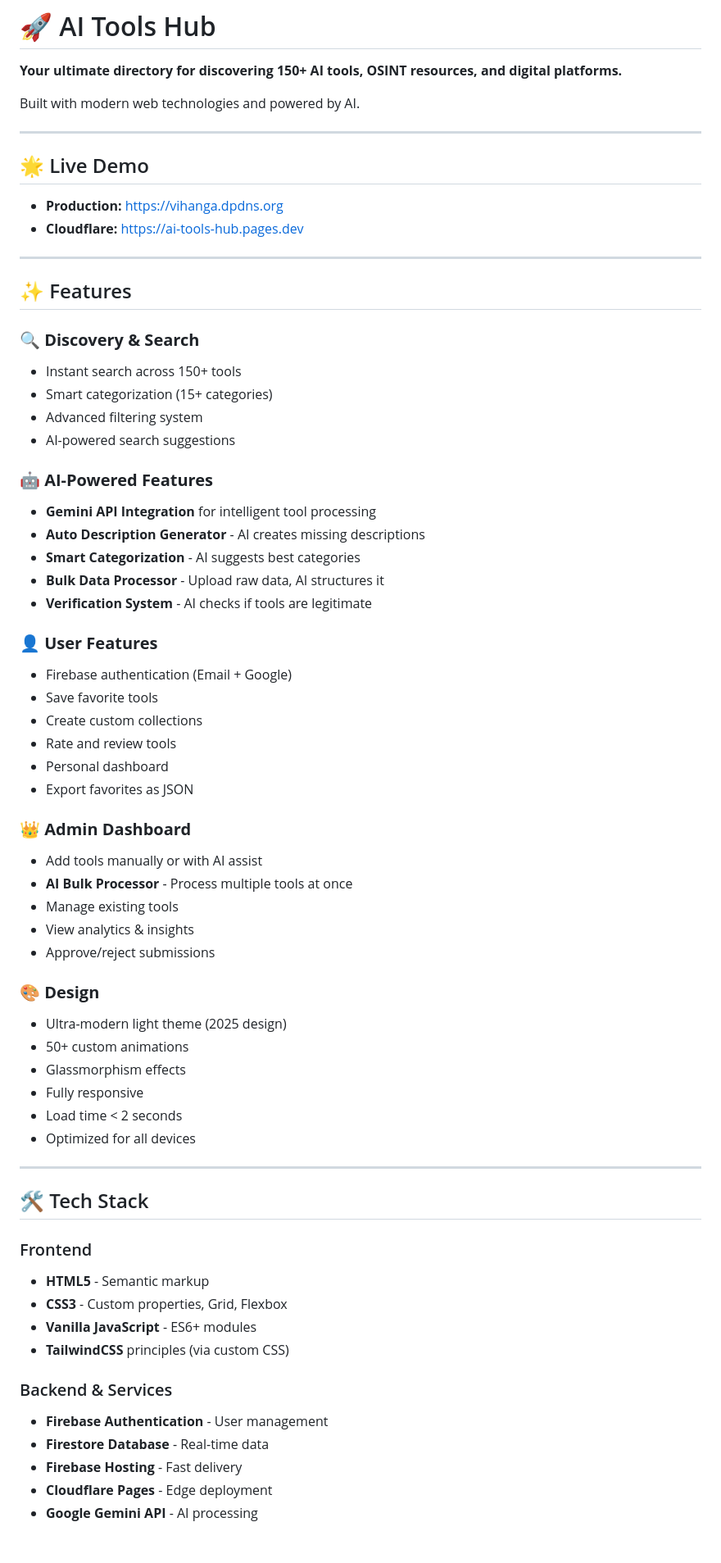
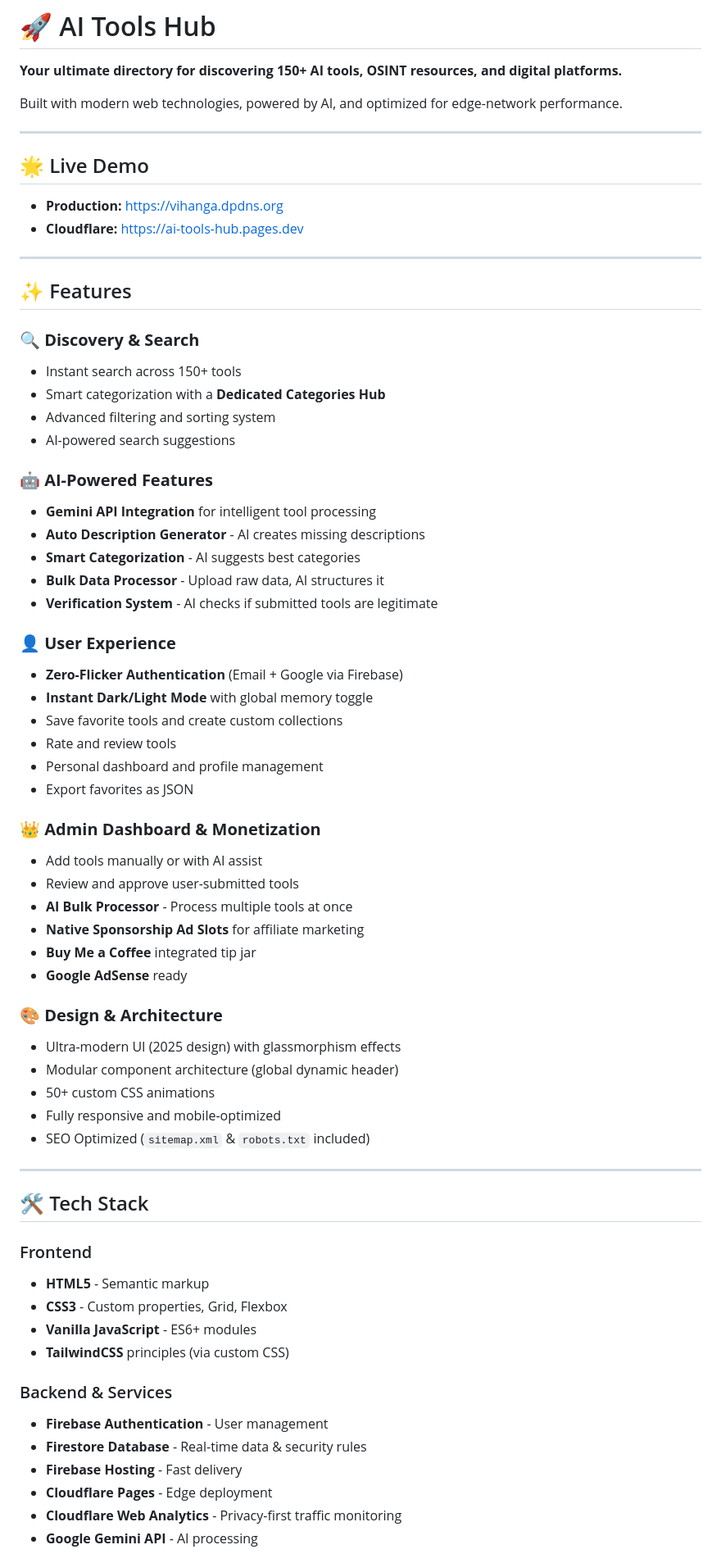
Before and after one commit to NinjaCoder-X/ai-tools-hub, a Markdown page: README.md, the part around one of its changes. Shown at 82% size. GitHub-like rendering.

```diff
--- a/README.md
+++ b/README.md
@@ -2,7 +2,7 @@
 
 **Your ultimate directory for discovering 150+ AI tools, OSINT resources, and digital platforms.**
 
-Built with modern web technologies and powered by AI.
+Built with modern web technologies, powered by AI, and optimized for edge-network performance.
 
 ---
 
@@ -16,54 +16,62 @@ Built with modern web technologies and powered by AI.
 ## ✨ Features
 
 ### 🔍 **Discovery & Search**
+
 - Instant search across 150+ tools
-- Smart categorization (15+ categories)
-- Advanced filtering system
+- Smart categorization with a **Dedicated Categories Hub**
+- Advanced filtering and sorting system
 - AI-powered search suggestions
 
 ### 🤖 **AI-Powered Features**
+
 - **Gemini API Integration** for intelligent tool processing
 - **Auto Description Generator** - AI creates missing descriptions
 - **Smart Categorization** - AI suggests best categories
 - **Bulk Data Processor** - Upload raw data, AI structures it
-- **Verification System** - AI checks if tools are legitimate
+- **Verification System** - AI checks if submitted tools are legitimate
 
-### 👤 **User Features**
-- Firebase authentication (Email + Google)
-- Save favorite tools
-- Create custom collections
+### 👤 **User Experience**
+
+- **Zero-Flicker Authentication** (Email + Google via Firebase)
+- **Instant Dark/Light Mode** with global memory toggle
+- Save favorite tools and create custom collections
 - Rate and review tools
-- Personal dashboard
+- Personal dashboard and profile management
 - Export favorites as JSON
 
-### 👑 **Admin Dashboard**
+### 👑 **Admin Dashboard & Monetization**
+
 - Add tools manually or with AI assist
+- Review and approve user-submitted tools
 - **AI Bulk Processor** - Process multiple tools at once
-- Manage existing tools
-- View analytics & insights
-- Approve/reject submissions
+- **Native Sponsorship Ad Slots** for affiliate marketing
+- **Buy Me a Coffee** integrated tip jar
+- **Google AdSense** ready
 
-### 🎨 **Design**
-- Ultra-modern light theme (2025 design)
-- 50+ custom animations
-- Glassmorphism effects
-- Fully responsive
-- Load time < 2 seconds
-- Optimized for all devices
+### 🎨 **Design & Architecture**
+
+- Ultra-modern UI (2025 design) with glassmorphism effects
+- Modular component architecture (global dynamic header)
+- 50+ custom CSS animations
+- Fully responsive and mobile-optimized
+- SEO Optimized (`sitemap.xml` & `robots.txt` included)
 
 ---
 
 ## 🛠️ Tech Stack
 
 ### Frontend
+
 - **HTML5** - Semantic markup
 - **CSS3** - Custom properties, Grid, Flexbox
 - **Vanilla JavaScript** - ES6+ modules
 - **TailwindCSS** principles (via custom CSS)
 
 ### Backend & Services
+
 - **Firebase Authentication** - User management
-- **Firestore Database** - Real-time data
+- **Firestore Database** - Real-time data & security rules
 - **Firebase Hosting** - Fast delivery
 - **Cloudflare Pages** - Edge deployment
+- **Cloudflare Web Analytics** - Privacy-first traffic monitoring
 - **Google Gemini API** - AI processing
```
Also changed, not shown: other parts of README.md (+53 -111 lines).
